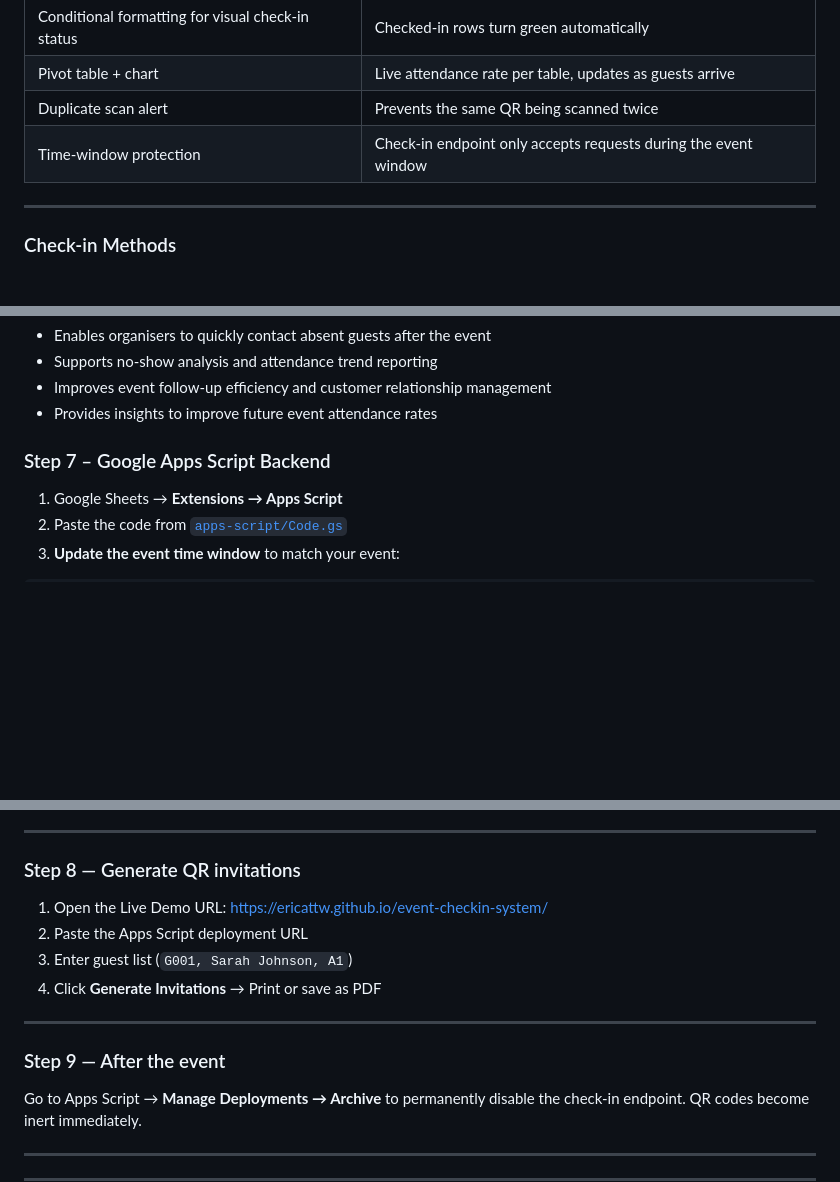
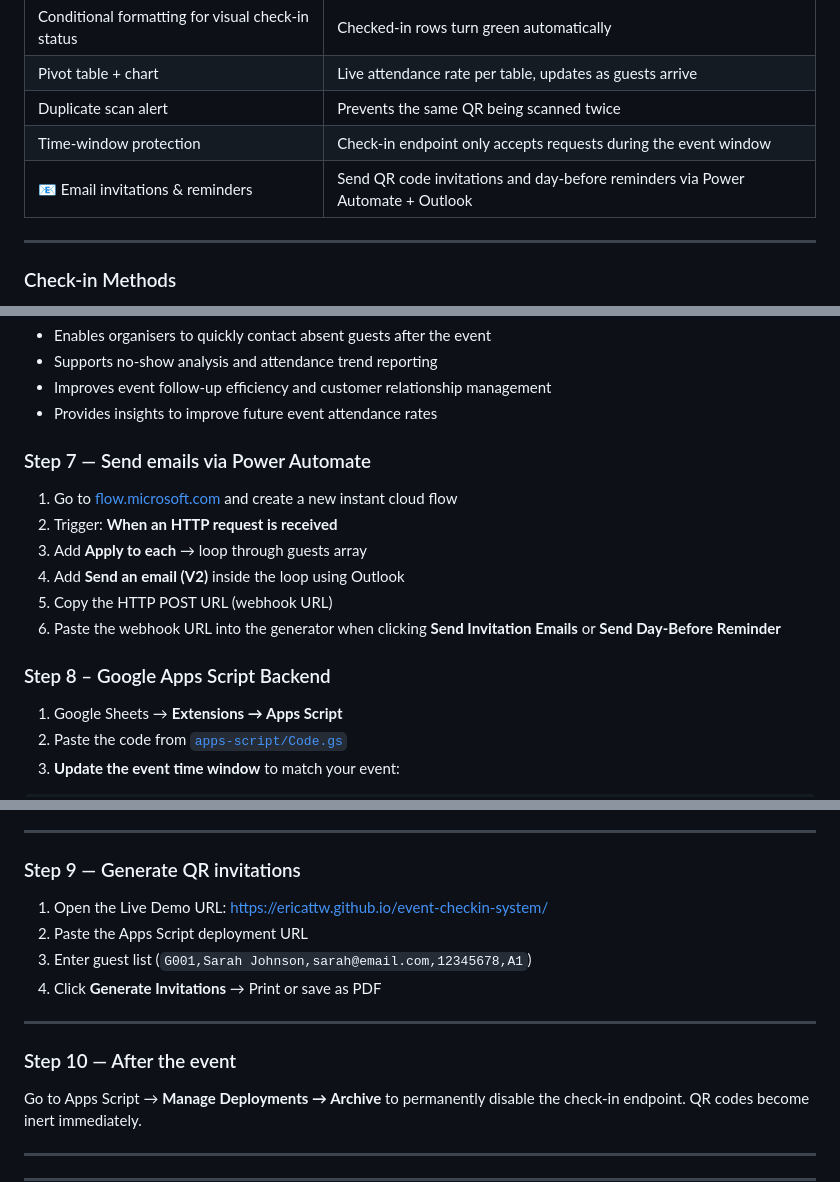
Before and after one commit to ericattw/event-checkin-system, a Markdown page: README.md, 3 parts joined by grey strips. Drawn GitHub-style; folded sections open; blank space fills up the shorter version.

```diff
--- a/README.md
+++ b/README.md
@@ -53,6 +53,7 @@ This solution digitises the check-in process by enabling QR-based and manual bac
 | Pivot table + chart | Live attendance rate per table, updates as guests arrive |
 | Duplicate scan alert | Prevents the same QR being scanned twice |
 | Time-window protection | Check-in endpoint only accepts requests during the event window |
+| 📧 Email invitations & reminders | Send QR code invitations and day-before reminders via Power Automate + Outlook |
 
 ---
 ### Check-in Methods
@@ -287,8 +289,16 @@ This worksheet automatically compiles the contact details of guests who register
 * Improves event follow-up efficiency and customer relationship management
 * Provides insights to improve future event attendance rates
 
+### Step 7 — Send emails via Power Automate
 
-### Step 7 – Google Apps Script Backend
+1. Go to [flow.microsoft.com](https://flow.microsoft.com) and create a new instant cloud flow
+2. Trigger: **When an HTTP request is received**
+3. Add **Apply to each** → loop through guests array
+4. Add **Send an email (V2)** inside the loop using Outlook
+5. Copy the HTTP POST URL (webhook URL)
+6. Paste the webhook URL into the generator when clicking **Send Invitation Emails** or **Send Day-Before Reminder**
+
+### Step 8 – Google Apps Script Backend
 
 1. Google Sheets → **Extensions → Apps Script**
 2. Paste the code from [`apps-script/Code.gs`](apps-script/Code.gs)
@@ -307,15 +317,15 @@ const EVENT_END   = new Date("2025-12-20T23:59:00+08:00");
 
 ---
 
-### Step 8 — Generate QR invitations
+### Step 9 — Generate QR invitations
 
 1. Open the Live Demo URL: https://ericattw.github.io/event-checkin-system/
 2. Paste the Apps Script deployment URL
-3. Enter guest list (`G001, Sarah Johnson, A1`)
+3. Enter guest list (`G001,Sarah Johnson,sarah@email.com,12345678,A1`)
 4. Click **Generate Invitations** → Print or save as PDF
 
 ---
-### Step 9 — After the event
+### Step 10 — After the event
 
 Go to Apps Script → **Manage Deployments → Archive** to permanently disable the check-in endpoint. QR codes become inert immediately.
 
```
Also changed, not shown: other parts of README.md (+25 -24 lines).
